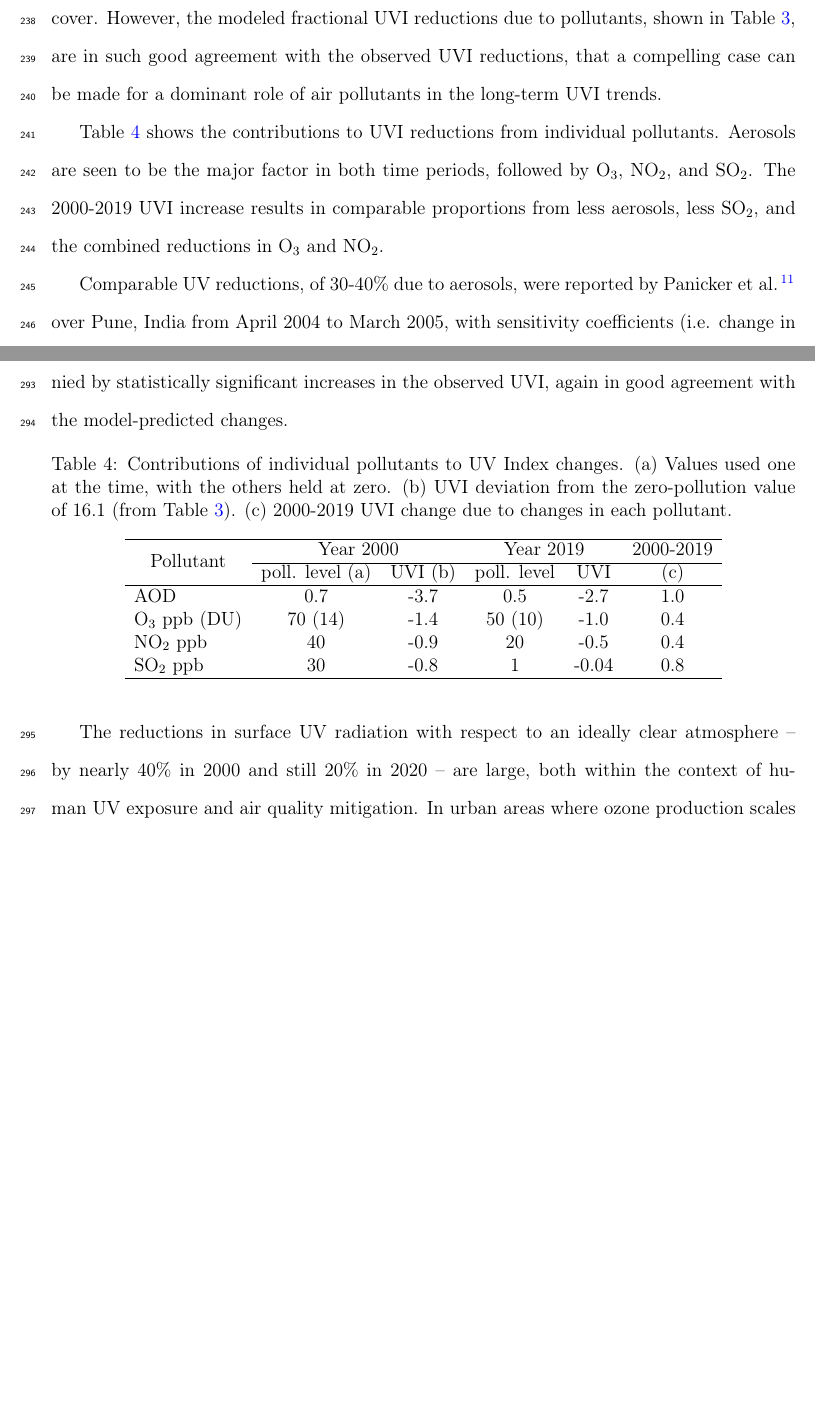
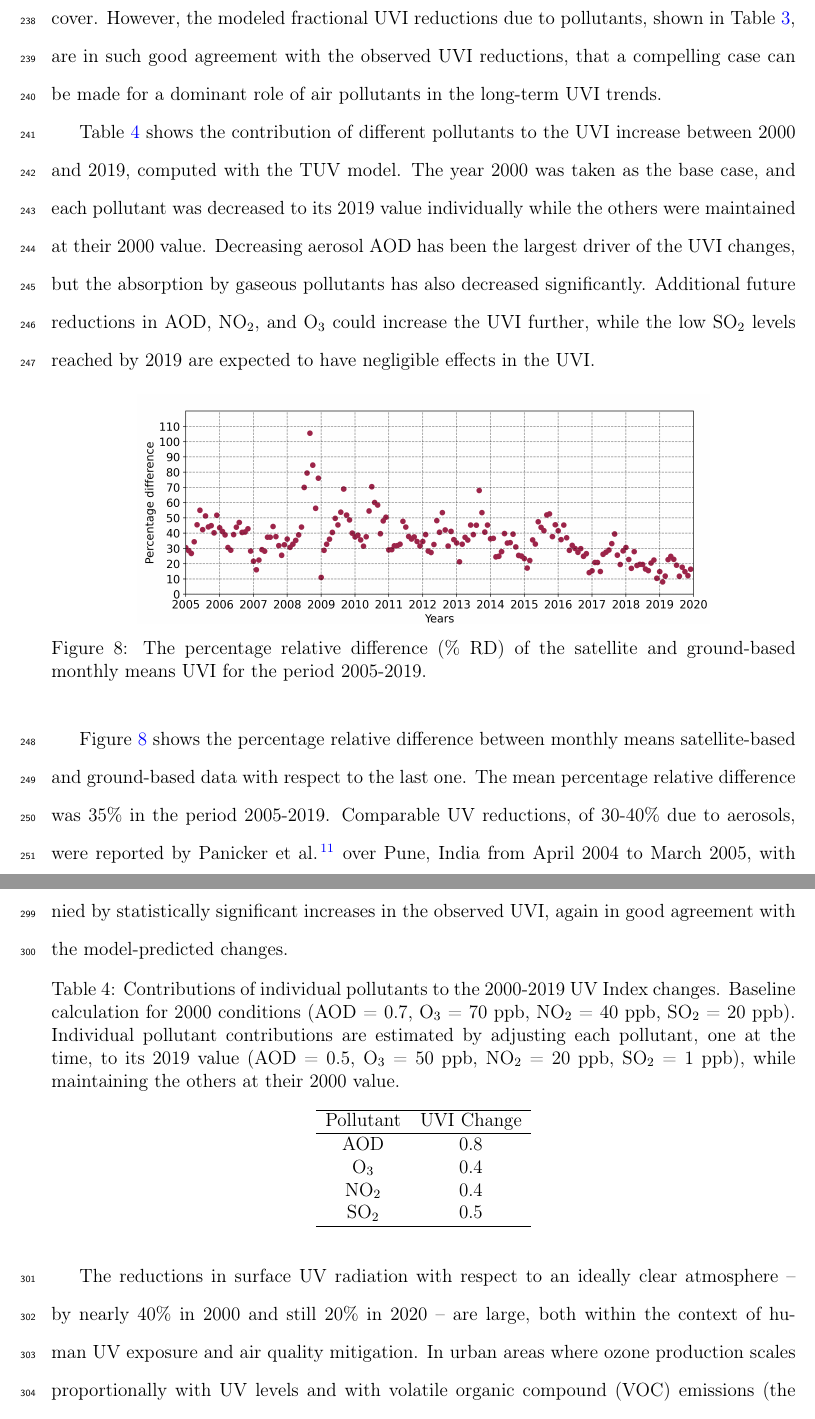
Before and after one commit to giovannilopez9808/SEDEMA_2000_2019, a LaTeX paper (Paper_third_version/Article_UV_Mexico.tex): two parts of pages 17 and 19 of 30 before the commit and two parts of pages 17 and 20 of 30 after it, joined at a grey line, cut so that both start at the same text, the shorter picture padded with empty space. Compiled offline with pdfLaTeX.

Commit message:
Change table  4 and add figure 8

```diff
--- a/Paper_third_version/Article_UV_Mexico.tex
+++ b/Paper_third_version/Article_UV_Mexico.tex
@@ -13,9 +13,6 @@
 \usepackage{chemformula} % Formula subscripts using \ch{}
 \usepackage[T1]{fontenc} % Use modern font encodings
 \usepackage{lineno}
-\usepackage{achemso}
-\setkeys{acs}{maxauthors=20}
-\setkeys{acs}{etalmode=truncate}
 \usepackage[colorlinks = true,
             linkcolor = blue,
             urlcolor  = blue,
@@ -679,15 +676,26 @@ UVI reductions due to pollutants, shown in Table
 the observed UVI reductions, that a compelling case can be made for a
 dominant role of air pollutants in the long-term UVI trends.
 
-Table~{\ref{table:year2000-2019}} shows the
-contributions to UVI reductions from individual pollutants. Aerosols are
-seen to be the major factor in both time periods, followed by
-O\textsubscript{3}, NO\textsubscript{2}, and SO\textsubscript{2}. The
-2000-2019 UVI increase results in comparable proportions from
-less aerosols, less SO\textsubscript{2}, and the combined reductions in
-O\textsubscript{3} and NO\textsubscript{2}.
+Table~{\ref{table:year2000-2019}} shows the contribution of different pollutants
+to the UVI increase between 2000 and 2019, computed with the TUV model.
+The year 2000 was taken as the base case, and each pollutant was decreased
+to its 2019 value individually while the others were maintained at their 2000 value.
+Decreasing aerosol AOD has been the largest driver of the UVI changes,
+but the absorption by gaseous pollutants has also decreased significantly.
+Additional future reductions in AOD, NO\textsubscript{2}, and O\textsubscript{3} could increase the
+UVI further, while the low SO\textsubscript{2} levels reached by 2019 are expected
+to have negligible effects in the UVI.
 
-Comparable UV reductions, of 30-40\% due to aerosols, were reported by
+\begin{figure}[H]
+  \centering
+  \includegraphics[scale=0.5]{figures/Monthly_mean_RD.png}
+  \caption{The percentage relative difference (\% RD) of the satellite and ground-based monthly means UVI for the period 2005-2019.}
+  \label{fig:percentage_relative_difference}
+\end{figure}
+
+Figure \ref{fig:percentage_relative_difference} shows the percentage relative difference between monthly means
+satellite-based and ground-based data with respect to the last one. The mean percentage relative difference
+was 35\% in the period 2005-2019. Comparable UV reductions, of 30-40\% due to aerosols, were reported by
 \citet{Panicker_2009} over Pune, India from April 2004 to
 March 2005, with sensitivity coefficients (i.e. change in UVI per unit
 change in AOD) similar to those found here in Table~\ref{table:TUVmodel}.
@@ -779,16 +787,15 @@ observed UVI, again in good agreement with the model-predicted changes.
 
 \begin{table}[H]
   \centering
-  \begin{tabular}{lccccc}
+  \begin{tabular}{cc}
     \hline
-    \multicolumn{1}{c}{\multirow{2}{*}{Pollutant}} & \multicolumn{2}{c}{Year 2000} & \multicolumn{2}{c}{Year 2019} & 2000-2019                 \\ \cline{2-6}
-    \multicolumn{1}{c}{}                           & poll. level (a)               & UVI (b)                       & poll. level & UVI   & (c) \\ \hline
-    AOD                                            & 0.7                           & -3.7                          & 0.5         & -2.7  & 1.0 \\
-    O\textsubscript{3} ppb (DU)                    & 70 (14)                       & -1.4                          & 50 (10)     & -1.0  & 0.4 \\
-    NO\textsubscript{2} ppb                        & 40                            & -0.9                          & 20          & -0.5  & 0.4 \\
-    SO\textsubscript{2} ppb                        & 30                            & -0.8                          & 1           & -0.04 & 0.8 \\ \hline
+    Pollutant & UVI Change\\ \hline
+    AOD & 0.8\\
+    O\textsubscript{3} & 0.4\\
+    NO\textsubscript{2} & 0.4\\
+    SO\textsubscript{2} & 0.5 \\ \hline
   \end{tabular}
-  \caption{Contributions of individual pollutants to UV Index changes. (a) Values used one at the time, with the others held at zero. (b) UVI deviation from the zero-pollution value of 16.1 (from Table \ref{table:TUVmodel}). (c) 2000-2019 UVI change due to changes in each pollutant.}
+  \caption{Contributions of individual pollutants to the 2000-2019 UV Index changes. Baseline calculation for 2000 conditions (AOD = 0.7, O\textsubscript{3} = 70 ppb, NO\textsubscript{2} = 40 ppb, SO\textsubscript{2} = 20 ppb). Individual pollutant contributions are estimated by adjusting each pollutant, one at the time, to its 2019 value (AOD = 0.5, O\textsubscript{3} = 50 ppb, NO\textsubscript{2} = 20 ppb, SO\textsubscript{2} = 1 ppb), while maintaining the others at their 2000 value.}
   \label{table:year2000-2019}
 \end{table}
 
```
Also changed, not shown: Paper_third_version/acs-Article_UV_Mexico.bib (+2 -2 lines), Paper_third_version/bibliography/bibliodoi.bib (+3 -2 lines), Paper_third_version/figures/Monthly_mean_RD.png (added), Paper_third_version/Article_UV_Mexico.tex (26 more changed lines).
